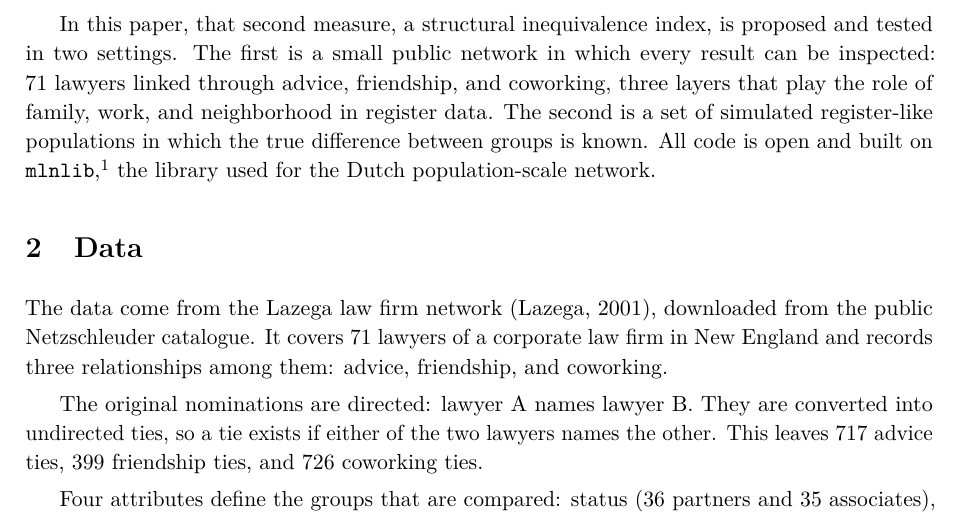
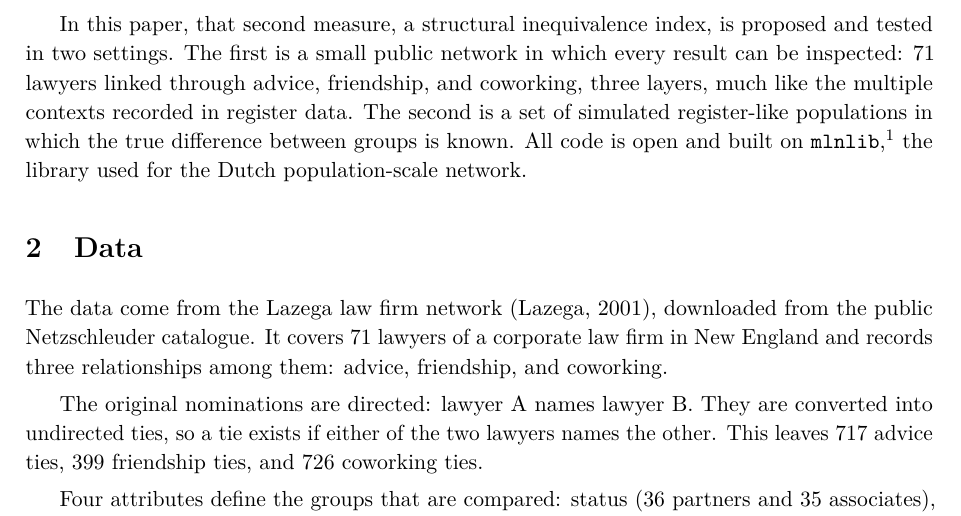
Before and after one commit to GeneTheStoic/multilayer-closure, a LaTeX paper (report/Multilayer_Inequivalence_Guilarte_Homayden.tex): part of page 2 of 9, cut so that both start at the same text. Compiled offline with pdfLaTeX.

Commit message:
Clarify layer analogy, add PDF metadata, fix q value

```diff
--- a/report/Multilayer_Inequivalence_Guilarte_Homayden.tex
+++ b/report/Multilayer_Inequivalence_Guilarte_Homayden.tex
@@ -8,6 +8,7 @@
 \usepackage[font=small,labelfont=bf]{caption}
 \usepackage{microtype}
 \usepackage[hidelinks]{hyperref}
+\hypersetup{pdftitle={Who Connects and How: A Null-Model Index of Structural Inequivalence Between Subgroups in Multilayer Social Networks},pdfauthor={Eugenio Guilarte Homayden}}
 \usepackage{setspace}
 \usepackage[authoryear,round]{natbib}
 \setstretch{1.08}
@@ -32,7 +33,7 @@ Due to the availability of register data, it is now possible to observe the soci
 
 The main problem comes from relying on assortativity, the tendency of ties to connect people with the same attribute. Assortativity measures whom people connect to. It does not measure what their personal networks look like: how many contacts they have in each context, how much those contexts overlap, and how closed their circle is. Two groups can be strongly segregated and still have personal networks of the same shape, and two groups that mix freely can still have personal networks of very different shape. A second measure is therefore needed.
 
-In this paper, that second measure, a structural inequivalence index, is proposed and tested in two settings. The first is a small public network in which every result can be inspected: 71 lawyers linked through advice, friendship, and coworking, three layers that play the role of family, work, and neighborhood in register data. The second is a set of simulated register-like populations in which the true difference between groups is known. All code is open and built on \texttt{mlnlib},\footnote{\url{https://github.com/planet-nl/mlnlib}} the library used for the Dutch population-scale network.
+In this paper, that second measure, a structural inequivalence index, is proposed and tested in two settings. The first is a small public network in which every result can be inspected: 71 lawyers linked through advice, friendship, and coworking, three layers, much like the multiple contexts recorded in register data. The second is a set of simulated register-like populations in which the true difference between groups is known. All code is open and built on \texttt{mlnlib},\footnote{\url{https://github.com/planet-nl/mlnlib}} the library used for the Dutch population-scale network.
 
 \section{Data}
 The data come from the Lazega law firm network \citep{lazega2001}, downloaded from the public Netzschleuder catalogue. It covers 71 lawyers of a corporate law firm in New England and records three relationships among them: advice, friendship, and coworking.
```
Also changed, not shown: README.md, report/Multilayer_Inequivalence_Guilarte_Homayden.pdf.
